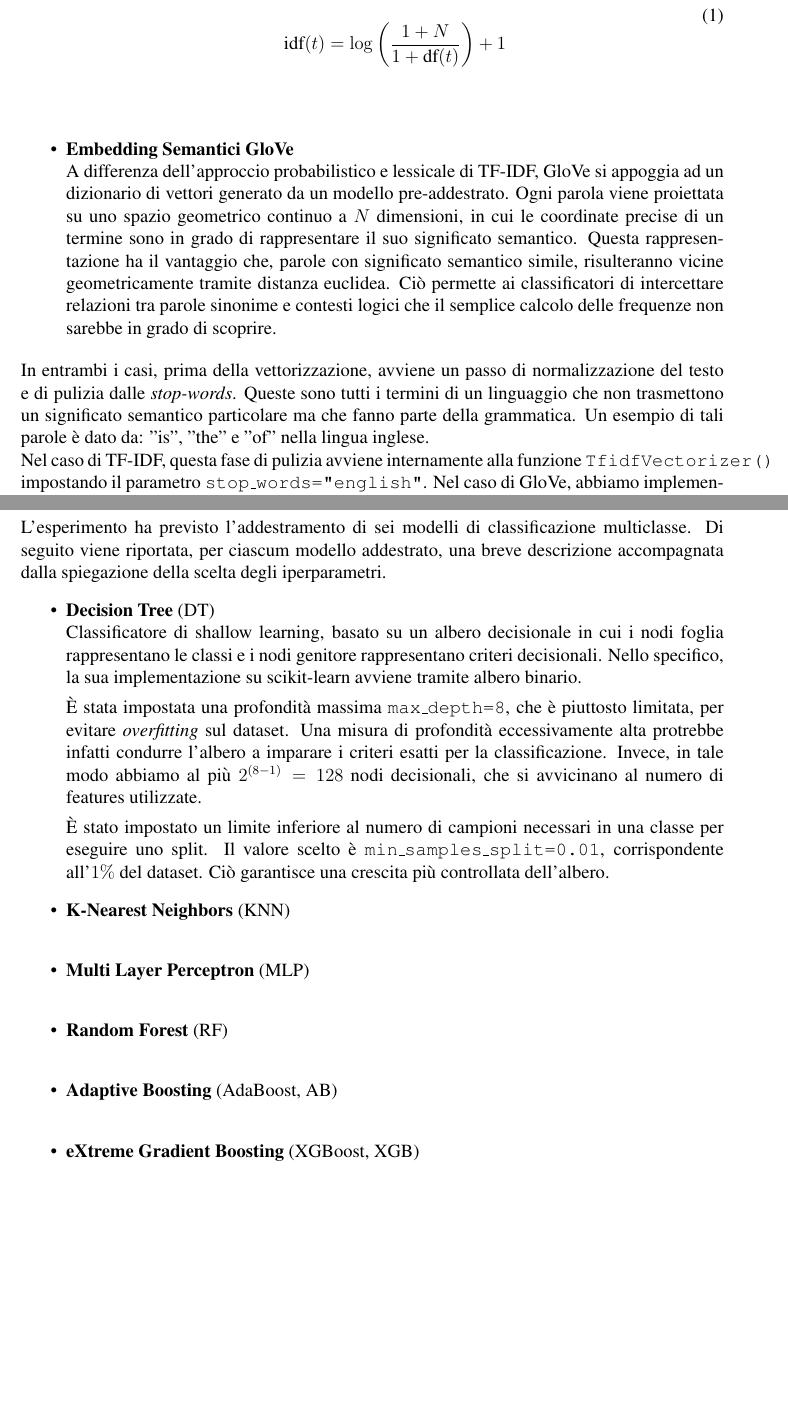
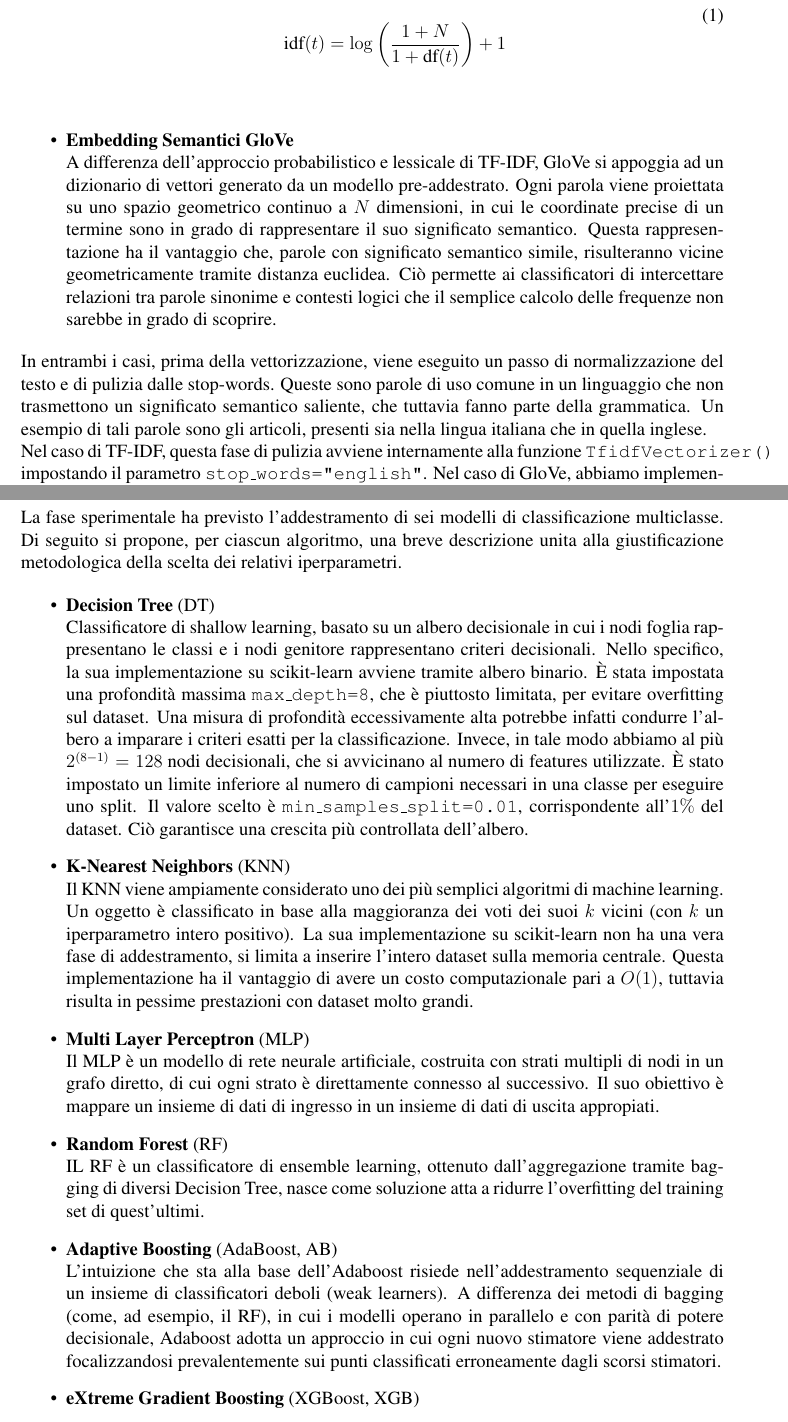
Before and after one commit to g-masala20/progetto_DaMi, a LaTeX document (relazione/relazione.tex): two parts of pages 7 and 9 of 9 before the commit and two parts of pages 7 and 9 of 10 after it, joined at a grey line, cut so that both start at the same text, the shorter picture padded with empty space. Compiled offline with pdfLaTeX.

Commit message:
WIP Section 4

```diff
--- a/relazione/relazione.tex
+++ b/relazione/relazione.tex
@@ -255,7 +255,7 @@ swing/Dual Drive Actuator (DDA) hammer activities.
         \label{eq:tf-idf}
         \end{equation}
 
-        \vspace{0.9cm}
+        \vspace{0.7cm}
 
         \item \textbf{Embedding Semantici GloVe} \\
         A differenza dell'approccio probabilistico e lessicale di TF-IDF, GloVe si appoggia ad un dizionario
@@ -267,5 +267,8 @@ swing/Dual Drive Actuator (DDA) hammer activities.
 
     \end{itemize}
 
-    In entrambi i casi, prima della vettorizzazione, avviene un passo di normalizzazione del testo e di pulizia dalle \textit{stop-words}. Queste sono tutti i termini di un linguaggio che non trasmettono un significato semantico particolare ma che fanno parte della grammatica. Un esempio di tali parole è dato da: "is", "the" e "of" nella lingua inglese.
+    In entrambi i casi, prima della vettorizzazione, viene eseguito un passo di normalizzazione del testo e di pulizia
+    dalle stop-words. Queste sono parole di uso comune in un linguaggio che non trasmettono un significato semantico
+    saliente, che tuttavia fanno parte della grammatica. Un esempio di tali parole sono gli articoli, presenti sia nella
+    lingua italiana che in quella inglese.
 
@@ -283,19 +296,46 @@ swing/Dual Drive Actuator (DDA) hammer activities.
     \section{Applicazione Modelli}
     \label{sec:application-of-models}
 
-    L'esperimento ha previsto l'addestramento di sei modelli di classificazione multiclasse. Di seguito viene riportata, per ciascum modello addestrato, una breve descrizione accompagnata dalla spiegazione della scelta degli iperparametri.
+    La fase sperimentale ha previsto l'addestramento di sei modelli di classificazione multiclasse. Di seguito si propone,
+    per ciascun algoritmo, una breve descrizione unita alla giustificazione metodologica della scelta dei relativi iperparametri.
+
     \begin{itemize}
-    \item \textbf{Decision Tree} (DT) \\
-    Classificatore di shallow learning, basato su un albero decisionale in cui i nodi foglia rappresentano le classi e i nodi genitore rappresentano criteri decisionali. Nello specifico, la sua implementazione su scikit-learn avviene tramite albero binario.
 
-    È stata impostata una profondità massima \texttt{max\_depth=8}, che è piuttosto limitata, per evitare \textit{overfitting} sul dataset. Una misura di profondità eccessivamente alta protrebbe infatti condurre l'albero a imparare i criteri esatti per la classificazione. Invece, in tale modo abbiamo al più $2^{(8-1)}=128$ nodi decisionali, che si avvicinano al numero di features utilizzate.
+        \item \textbf{Decision Tree} (DT) \\
+        Classificatore di shallow learning, basato su un albero decisionale in cui i nodi foglia rappresentano le classi
+        e i nodi genitore rappresentano criteri decisionali. Nello specifico, la sua implementazione su scikit-learn
+        avviene tramite albero binario. È stata impostata una profondità massima \texttt{max\_depth=8}, che è piuttosto
+        limitata, per evitare overfitting sul dataset. Una misura di profondità eccessivamente alta
+        potrebbe infatti condurre l'albero a imparare i criteri esatti per la classificazione. Invece, in tale modo
+        abbiamo al più $2^{(8-1)}=128$ nodi decisionali, che si avvicinano al numero di features utilizzate. È stato
+        impostato un limite inferiore al numero di campioni necessari in una classe per eseguire uno split. Il valore
+        scelto è \texttt{min\_samples\_split=0.01}, corrispondente all'$1\%$ del dataset. Ciò garantisce una crescita
+        più controllata dell'albero.
 
-    È stato impostato un limite inferiore al numero di campioni necessari in una classe per eseguire uno split. Il valore scelto è \texttt{min\_samples\_split=0.01}, corrispondente all'$1\%$ del dataset. Ciò garantisce una crescita più controllata dell'albero.
+        \item \textbf{K-Nearest Neighbors} (KNN) \\
+        Il KNN viene ampiamente considerato uno dei più semplici algoritmi di machine learning. Un oggetto è classificato
+        in base alla maggioranza dei voti dei suoi $k$ vicini (con $k$ un iperparametro intero positivo). La sua implementazione
+        su scikit-learn non ha una vera fase di addestramento, si limita a inserire l'intero dataset sulla memoria centrale.
+        Questa implementazione ha il vantaggio di avere un costo computazionale pari a $O(1)$, tuttavia risulta in pessime
+        prestazioni con dataset molto grandi.
 
-    \item \textbf{K-Nearest Neighbors} (KNN) \\
-    \item \textbf{Multi Layer Perceptron} (MLP) \\
-    \item \textbf{Random Forest} (RF) \\
-    \item \textbf{Adaptive Boosting} (AdaBoost, AB) \\
-    \item \textbf{eXtreme Gradient Boosting} (XGBoost, XGB) \\
+        \item \textbf{Multi Layer Perceptron} (MLP) \\
+        Il MLP è un modello di rete neurale artificiale, costruita con strati multipli di nodi in un grafo diretto, di cui ogni
+        strato è direttamente connesso al successivo. Il suo obiettivo è mappare un insieme di dati di ingresso in un insieme
+        di dati di uscita appropiati.
+
+        \item \textbf{Random Forest} (RF) \\
+        IL RF è un classificatore di ensemble learning, ottenuto dall'aggregazione tramite bagging di diversi Decision Tree, nasce
+        come soluzione atta a ridurre l'overfitting del training set di quest'ultimi.
+
+        \item \textbf{Adaptive Boosting} (AdaBoost, AB) \\
+        L'intuizione che sta alla base dell'Adaboost risiede nell'addestramento sequenziale di un insieme di classificatori
+        deboli (weak learners). A differenza dei metodi di bagging (come, ad esempio, il RF), in cui i modelli operano in
+        parallelo e con parità di potere decisionale, Adaboost adotta un approccio in cui ogni nuovo stimatore viene addestrato
+        focalizzandosi prevalentemente sui punti classificati erroneamente dagli scorsi stimatori.
+
+        \item \textbf{eXtreme Gradient Boosting} (XGBoost, XGB) \\
+
+
     \end{itemize}
 
```
Also changed, not shown: relazione/relazione.pdf, relazione/relazione.tex (25 more changed lines), 3 other files.
